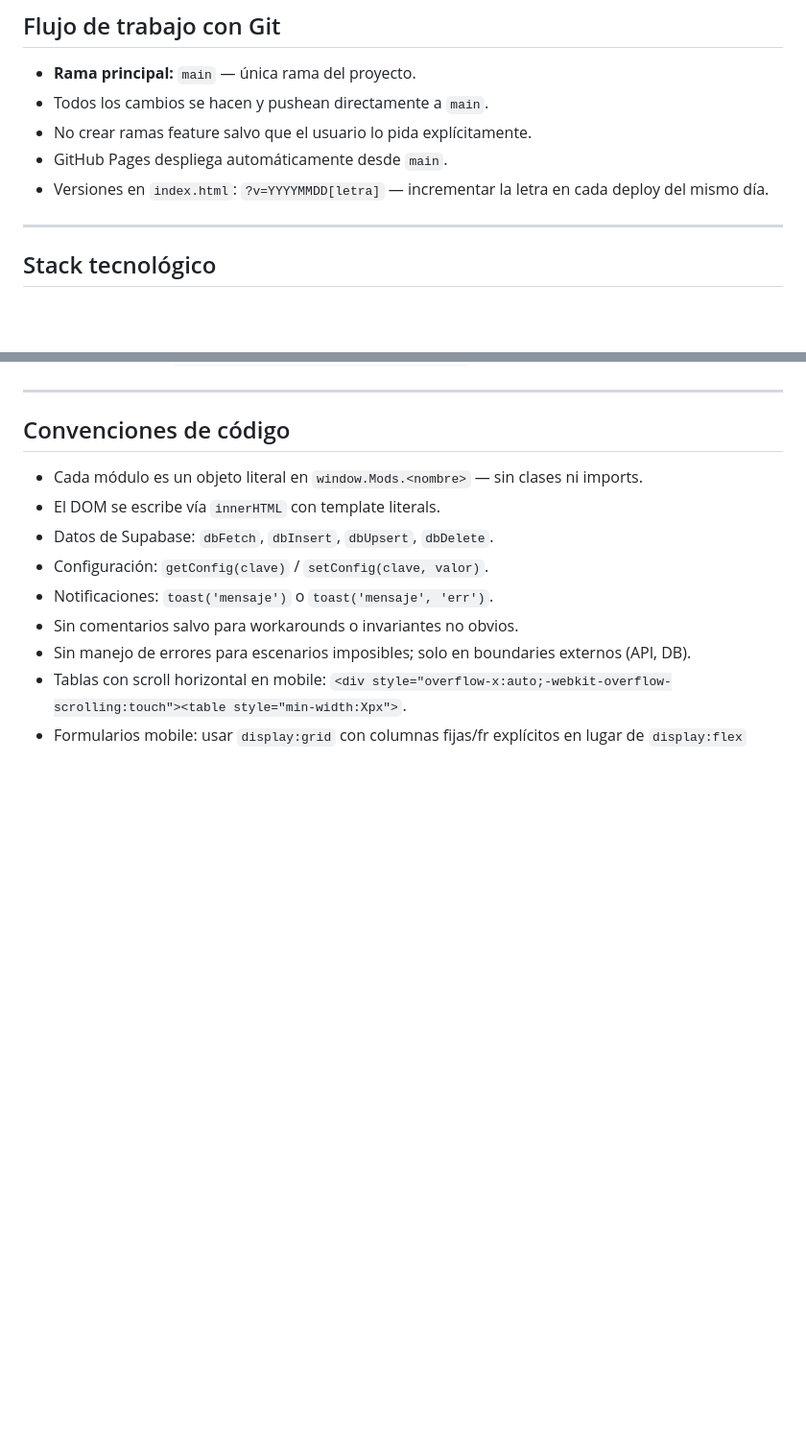
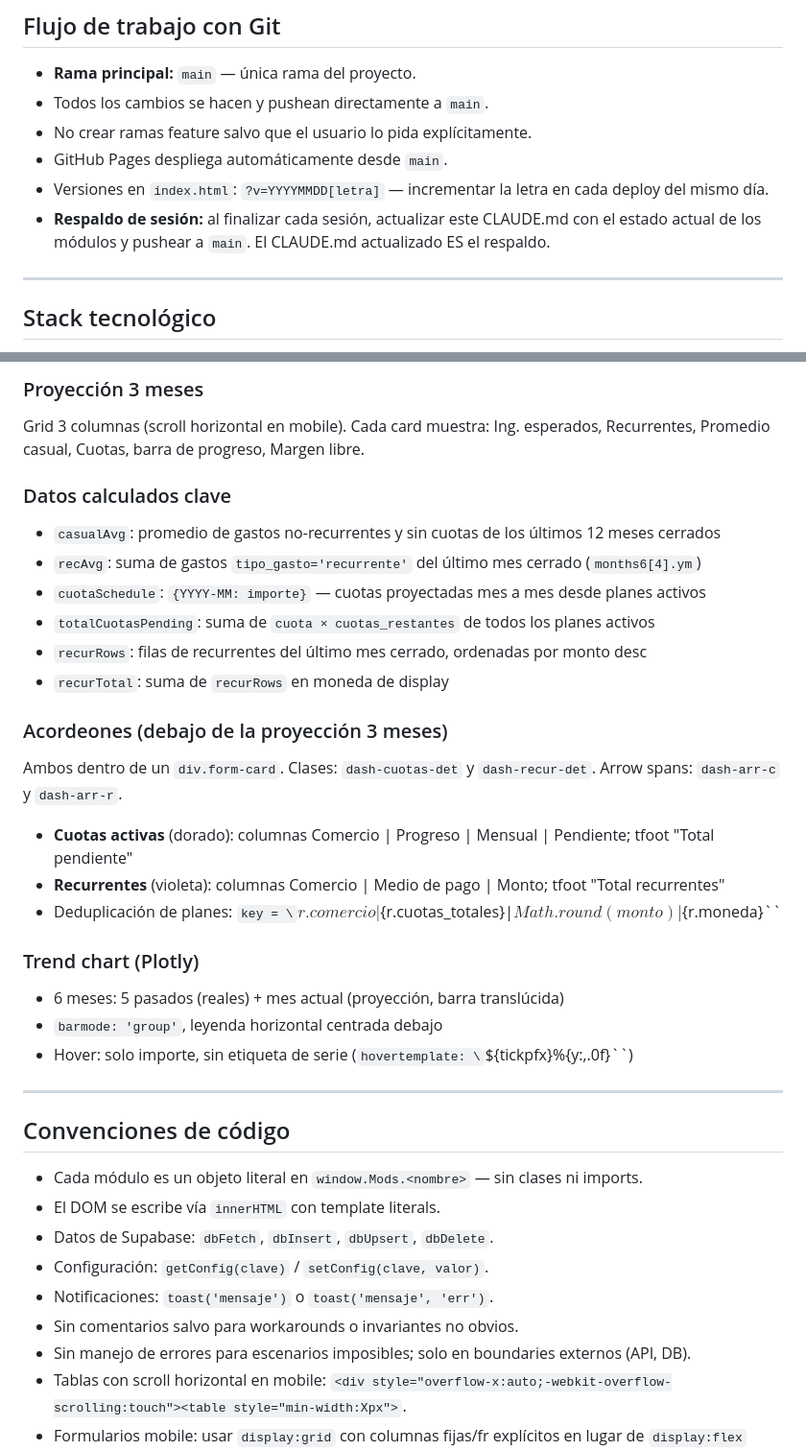
Before and after one commit to MTroccoli/finanzas-web, a Markdown page: CLAUDE.md, 2 parts joined by grey strips. Shown at 96% size. Drawn GitHub-style; blank space fills up the shorter version.

```diff
--- a/CLAUDE.md
+++ b/CLAUDE.md
@@ -12,6 +12,7 @@ Define convenciones, arquitectura, estado actual y reglas de formato.
 - No crear ramas feature salvo que el usuario lo pida explícitamente.
 - GitHub Pages despliega automáticamente desde `main`.
 - Versiones en `index.html`: `?v=YYYYMMDD[letra]` — incrementar la letra en cada deploy del mismo día.
+- **Respaldo de sesión:** al finalizar cada sesión, actualizar este CLAUDE.md con el estado actual de los módulos y pushear a `main`. El CLAUDE.md actualizado ES el respaldo.
 
 ---
 
@@ -284,3 +352,24 @@ Fila 3: [✚ Registrar 1fr] [💾 Recurrente 1fr]     → grid: 1fr 1fr
+### Proyección 3 meses
+Grid 3 columnas (scroll horizontal en mobile). Cada card muestra: Ing. esperados, Recurrentes, Promedio casual, Cuotas, barra de progreso, Margen libre.
+
+### Datos calculados clave
+- `casualAvg`: promedio de gastos no-recurrentes y sin cuotas de los últimos 12 meses cerrados
+- `recAvg`: suma de gastos `tipo_gasto='recurrente'` del último mes cerrado (`months6[4].ym`)
+- `cuotaSchedule`: `{YYYY-MM: importe}` — cuotas proyectadas mes a mes desde planes activos
+- `totalCuotasPending`: suma de `cuota × cuotas_restantes` de todos los planes activos
+- `recurRows`: filas de recurrentes del último mes cerrado, ordenadas por monto desc
+- `recurTotal`: suma de `recurRows` en moneda de display
+
+### Acordeones (debajo de la proyección 3 meses)
+Ambos dentro de un `div.form-card`. Clases: `dash-cuotas-det` y `dash-recur-det`. Arrow spans: `dash-arr-c` y `dash-arr-r`.
+- **Cuotas activas** (dorado): columnas Comercio | Progreso | Mensual | Pendiente; tfoot "Total pendiente"
+- **Recurrentes** (violeta): columnas Comercio | Medio de pago | Monto; tfoot "Total recurrentes"
+- Deduplicación de planes: `key = \`${r.comercio}|${r.cuotas_totales}|${Math.round(monto)}|${r.moneda}\``
+
+### Trend chart (Plotly)
+- 6 meses: 5 pasados (reales) + mes actual (proyección, barra translúcida)
+- `barmode: 'group'`, leyenda horizontal centrada debajo
+- Hover: solo importe, sin etiqueta de serie (`hovertemplate: \`${tickpfx}%{y:,.0f}<extra></extra>\``)
 
 ---
 
```
Also changed, not shown: other parts of CLAUDE.md (+91 -24 lines).
